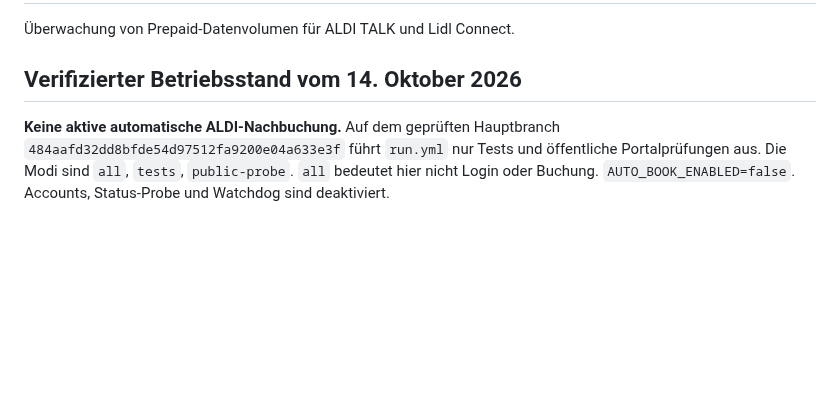
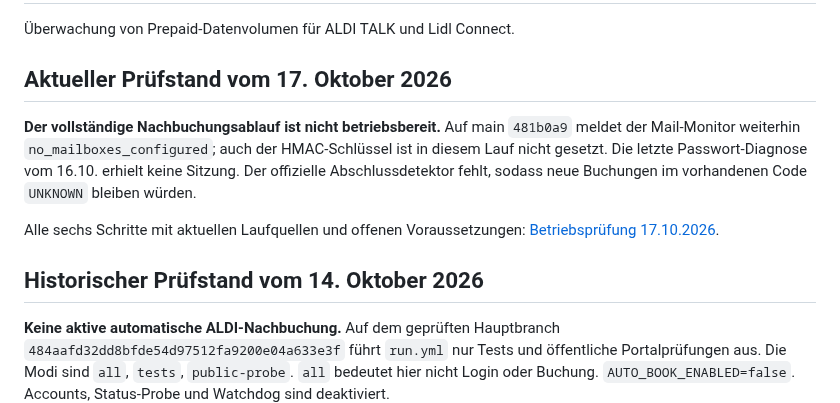
Before and after one commit to chhubeny90-cell/aldi-watcher, a Markdown page: README.md, the part around the change. Drawn GitHub-style; blank space fills up the shorter version.

Commit message:
Report incomplete mailbox configuration and audit ALDI readiness

```diff
--- a/README.md
+++ b/README.md
@@ -2,7 +2,18 @@
 
 Überwachung von Prepaid-Datenvolumen für ALDI TALK und Lidl Connect.
 
-## Verifizierter Betriebsstand vom 14. Oktober 2026
+## Aktueller Prüfstand vom 17. Oktober 2026
+
+**Der vollständige Nachbuchungsablauf ist nicht betriebsbereit.** Auf main
+`481b0a9` meldet der Mail-Monitor weiterhin `no_mailboxes_configured`; auch der
+HMAC-Schlüssel ist in diesem Lauf nicht gesetzt. Die letzte Passwort-Diagnose
+vom 16.10. erhielt keine Sitzung. Der offizielle Abschlussdetektor fehlt, sodass
+neue Buchungen im vorhandenen Code `UNKNOWN` bleiben würden.
+
+Alle sechs Schritte mit aktuellen Laufquellen und offenen Voraussetzungen:
+[Betriebsprüfung 17.10.2026](docs/operations-audit-2026-10-17.md).
+
+## Historischer Prüfstand vom 14. Oktober 2026
 
 **Keine aktive automatische ALDI-Nachbuchung.** Auf dem geprüften Hauptbranch
 `484aafd32dd8bfde54d97512fa9200e04a633e3f` führt `run.yml` nur Tests und
```
